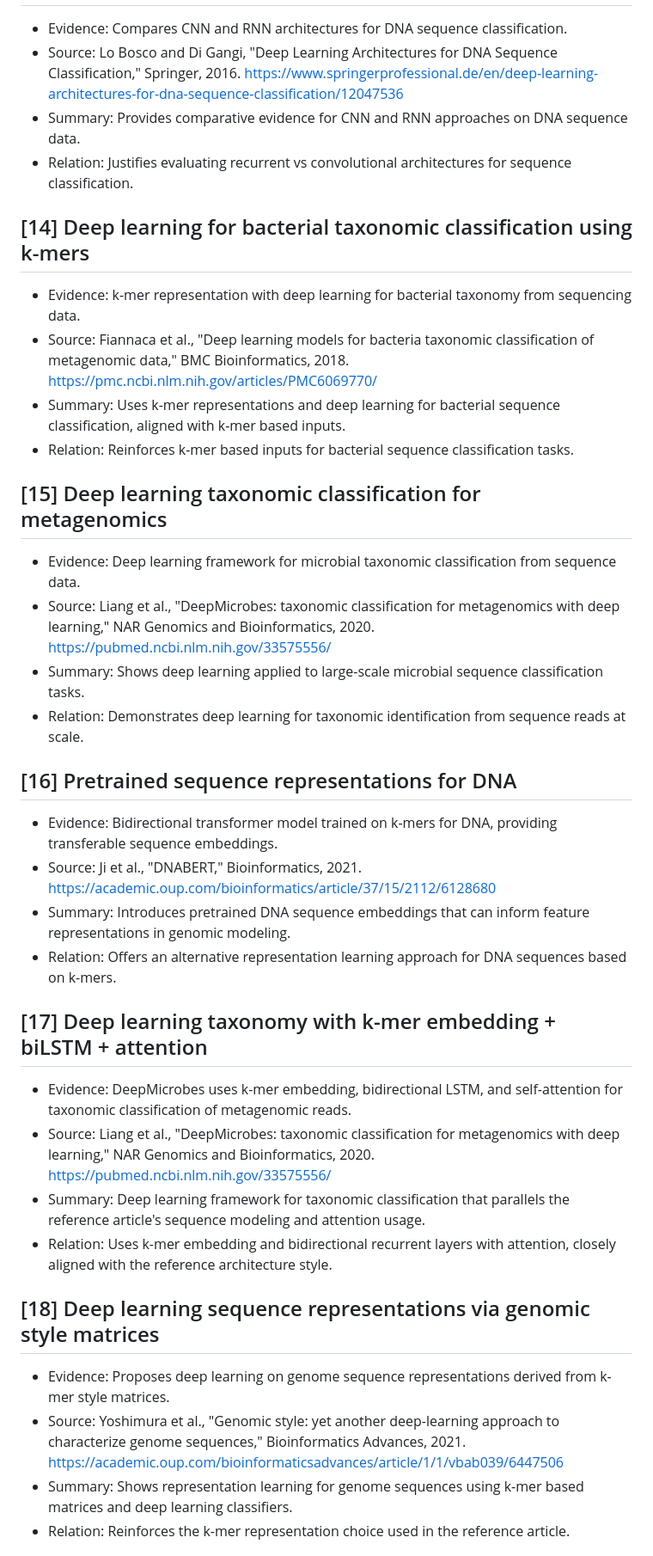
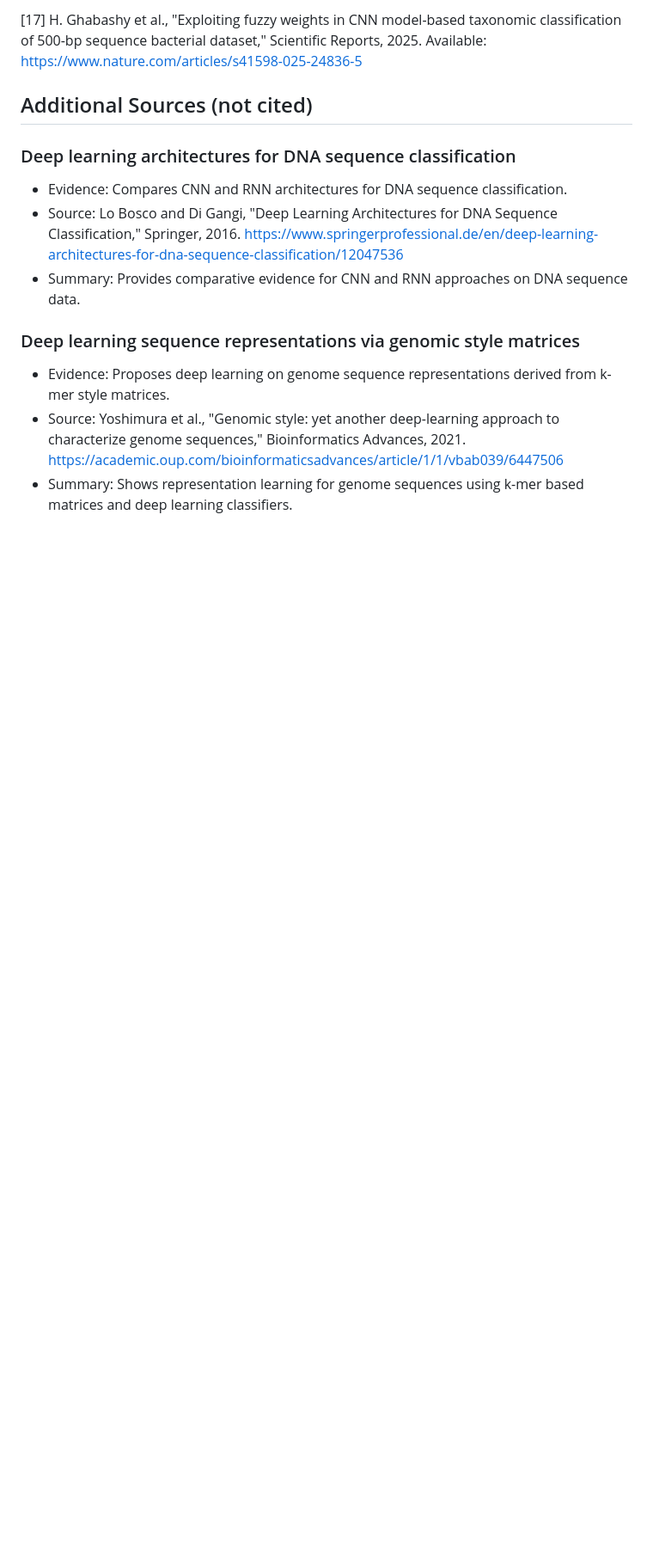
Before and after one commit to sebastianrodriguez1115/neural-networks-project, a Markdown page: sources.md, the part around one of its changes. Shown at 86% size. Rendered like a GitHub page; blank space fills up the shorter version.

```diff
--- a/sources.md
+++ b/sources.md
@@ -72,35 +123,14 @@ This file consolidates sources for the proposal and groups them by purpose.
+[17] H. Ghabashy et al., "Exploiting fuzzy weights in CNN model-based taxonomic classification of 500-bp sequence bacterial dataset," Scientific Reports, 2025. Available: https://www.nature.com/articles/s41598-025-24836-5
+
+## Additional Sources (not cited)
+
+### Deep learning architectures for DNA sequence classification
 - Evidence: Compares CNN and RNN architectures for DNA sequence classification.
 - Source: Lo Bosco and Di Gangi, "Deep Learning Architectures for DNA Sequence Classification," Springer, 2016. https://www.springerprofessional.de/en/deep-learning-architectures-for-dna-sequence-classification/12047536
 - Summary: Provides comparative evidence for CNN and RNN approaches on DNA sequence data.
-- Relation: Justifies evaluating recurrent vs convolutional architectures for sequence classification.
 
-## [14] Deep learning for bacterial taxonomic classification using k-mers
-- Evidence: k-mer representation with deep learning for bacterial taxonomy from sequencing data.
-- Source: Fiannaca et al., "Deep learning models for bacteria taxonomic classification of metagenomic data," BMC Bioinformatics, 2018. https://pmc.ncbi.nlm.nih.gov/articles/PMC6069770/
-- Summary: Uses k-mer representations and deep learning for bacterial sequence classification, aligned with k-mer based inputs.
-- Relation: Reinforces k-mer based inputs for bacterial sequence classification tasks.
-
-## [15] Deep learning taxonomic classification for metagenomics
-- Evidence: Deep learning framework for microbial taxonomic classification from sequence data.
-- Source: Liang et al., "DeepMicrobes: taxonomic classification for metagenomics with deep learning," NAR Genomics and Bioinformatics, 2020. https://pubmed.ncbi.nlm.nih.gov/33575556/
-- Summary: Shows deep learning applied to large-scale microbial sequence classification tasks.
-- Relation: Demonstrates deep learning for taxonomic identification from sequence reads at scale.
-
-## [16] Pretrained sequence representations for DNA
-- Evidence: Bidirectional transformer model trained on k-mers for DNA, providing transferable sequence embeddings.
-- Source: Ji et al., "DNABERT," Bioinformatics, 2021. https://academic.oup.com/bioinformatics/article/37/15/2112/6128680
-- Summary: Introduces pretrained DNA sequence embeddings that can inform feature representations in genomic modeling.
-- Relation: Offers an alternative representation learning approach for DNA sequences based on k-mers.
-
-## [17] Deep learning taxonomy with k-mer embedding + biLSTM + attention
-- Evidence: DeepMicrobes uses k-mer embedding, bidirectional LSTM, and self-attention for taxonomic classification of metagenomic reads.
-- Source: Liang et al., "DeepMicrobes: taxonomic classification for metagenomics with deep learning," NAR Genomics and Bioinformatics, 2020. https://pubmed.ncbi.nlm.nih.gov/33575556/
-- Summary: Deep learning framework for taxonomic classification that parallels the reference article's sequence modeling and attention usage.
-- Relation: Uses k-mer embedding and bidirectional recurrent layers with attention, closely aligned with the reference architecture style.
-
-## [18] Deep learning sequence representations via genomic style matrices
+### Deep learning sequence representations via genomic style matrices
 - Evidence: Proposes deep learning on genome sequence representations derived from k-mer style matrices.
 - Source: Yoshimura et al., "Genomic style: yet another deep-learning approach to characterize genome sequences," Bioinformatics Advances, 2021. https://academic.oup.com/bioinformaticsadvances/article/1/1/vbab039/6447506
 - Summary: Shows representation learning for genome sequences using k-mer based matrices and deep learning classifiers.
-- Relation: Reinforces the k-mer representation choice used in the reference article.
 
```
Also changed, not shown: other parts of sources.md (+61 -30 lines), proposal.md (added, +9 -0 lines), proposal_draft.md (+18 -13 lines).
